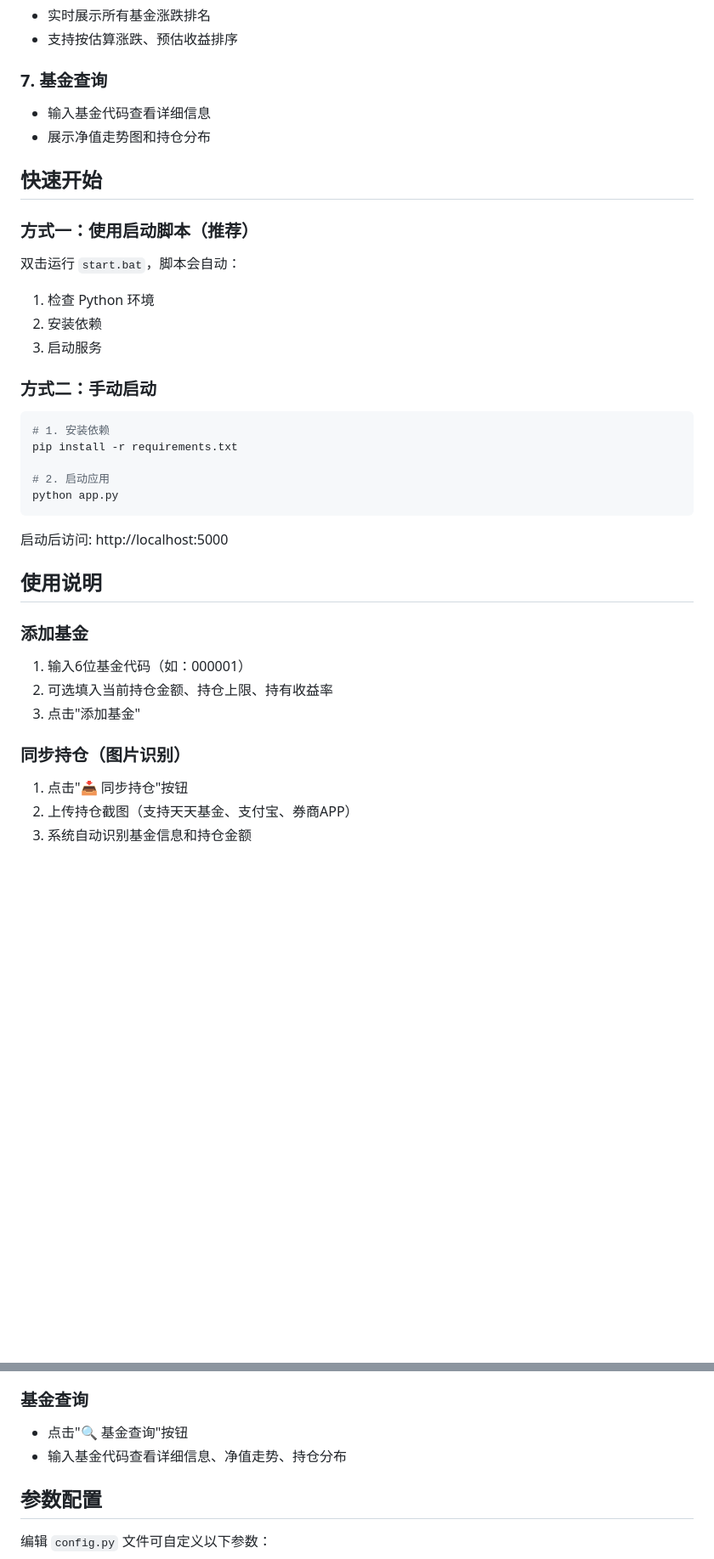
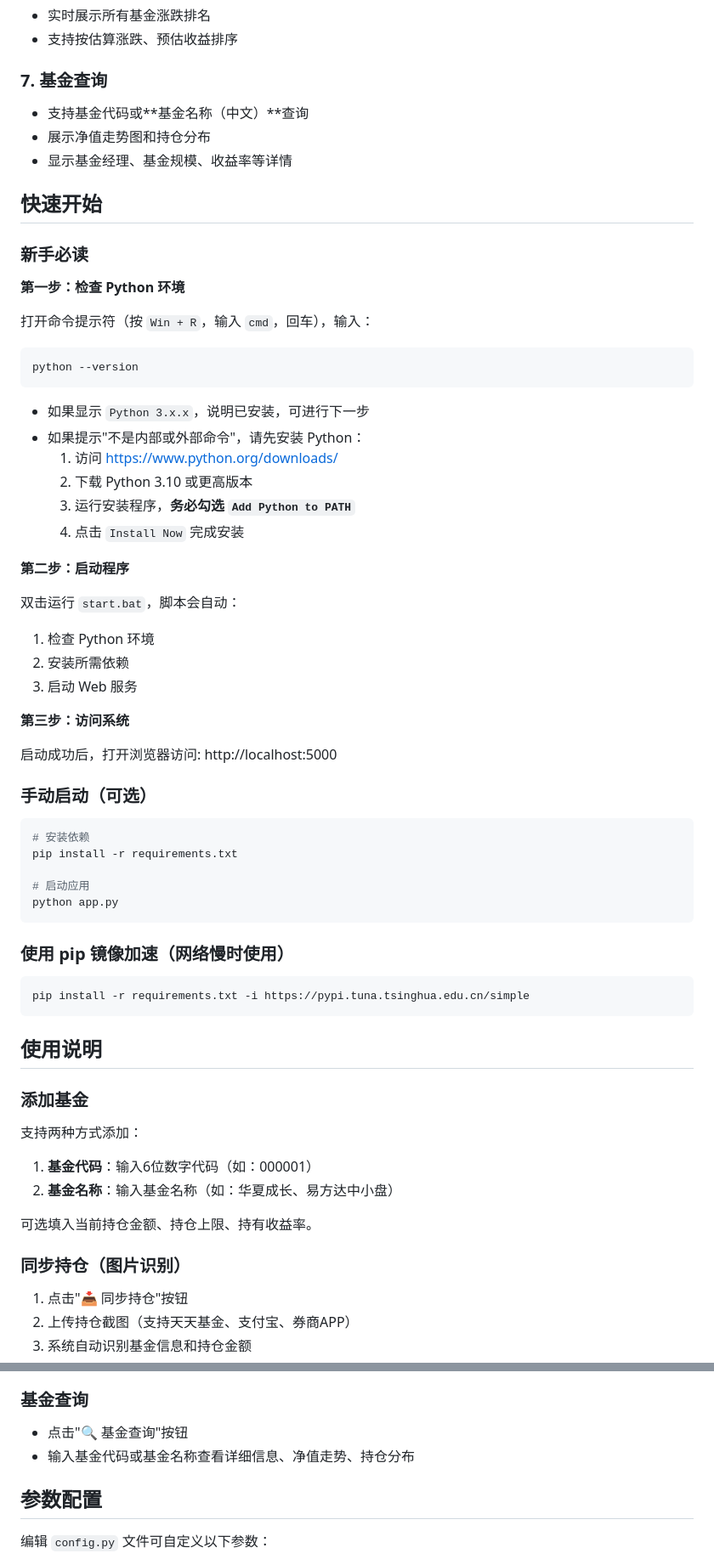
Before and after one commit to linzefan0612/fund-monitor, a Markdown page: README.md, 2 parts joined by grey strips. Shown at 85% size. Drawn GitHub-style; blank space fills up the shorter version.

Commit message:
feat：change readme

````diff
--- a/README.md
+++ b/README.md
@@ -40,38 +43,66 @@
 - 支持按估算涨跌、预估收益排序
 
 ### 7. 基金查询
-- 输入基金代码查看详细信息
+- 支持基金代码或**基金名称（中文）**查询
 - 展示净值走势图和持仓分布
+- 显示基金经理、基金规模、收益率等详情
 
 ## 快速开始
 
-### 方式一：使用启动脚本（推荐）
+### 新手必读
+
+**第一步：检查 Python 环境**
+
+打开命令提示符（按 `Win + R`，输入 `cmd`，回车），输入：
+```
+python --version
+```
+- 如果显示 `Python 3.x.x`，说明已安装，可进行下一步
+- 如果提示"不是内部或外部命令"，请先安装 Python：
+  1. 访问 https://www.python.org/downloads/
+  2. 下载 Python 3.10 或更高版本
+  3. 运行安装程序，**务必勾选 `Add Python to PATH`**
+  4. 点击 `Install Now` 完成安装
+
+**第二步：启动程序**
 
 双击运行 `start.bat`，脚本会自动：
 1. 检查 Python 环境
-2. 安装依赖
-3. 启动服务
+2. 安装所需依赖
+3. 启动 Web 服务
 
-### 方式二：手动启动
+**第三步：访问系统**
+
+启动成功后，打开浏览器访问: http://localhost:5000
+
+### 手动启动（可选）
 
 ```bash
-# 1. 安装依赖
+# 安装依赖
 pip install -r requirements.txt
 
-# 2. 启动应用
+# 启动应用
 python app.py
 ```
 
-启动后访问: http://localhost:5000
+### 使用 pip 镜像加速（网络慢时使用）
+
+```bash
+pip install -r requirements.txt -i https://pypi.tuna.tsinghua.edu.cn/simple
+```
 
 ## 使用说明
 
 ### 添加基金
-1. 输入6位基金代码（如：000001）
-2. 可选填入当前持仓金额、持仓上限、持有收益率
-3. 点击"添加基金"
+
+支持两种方式添加：
+1. **基金代码**：输入6位数字代码（如：000001）
+2. **基金名称**：输入基金名称（如：华夏成长、易方达中小盘）
+
+可选填入当前持仓金额、持仓上限、持有收益率。
 
 ### 同步持仓（图片识别）
+
 1. 点击"📥 同步持仓"按钮
 2. 上传持仓截图（支持天天基金、支付宝、券商APP）
 3. 系统自动识别基金信息和持仓金额
@@ -94,7 +125,7 @@ python app.py
 
 ### 基金查询
 - 点击"🔍 基金查询"按钮
-- 输入基金代码查看详细信息、净值走势、持仓分布
+- 输入基金代码或基金名称查看详细信息、净值走势、持仓分布
 
 ## 参数配置
 
````
Also changed, not shown: other parts of README.md (+35 -16 lines).
